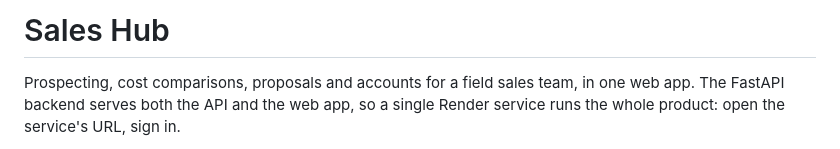
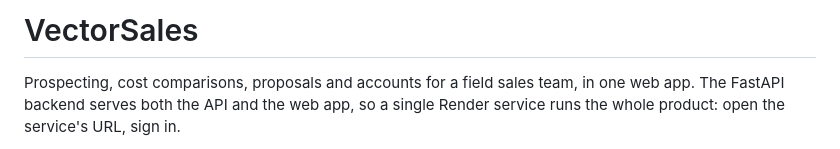
Before and after one commit to hgkf7y4kn6-droid/Cost-Comparison-Tool, a Markdown page: README.md, the part around the change. Drawn GitHub-style.

```diff
--- a/README.md
+++ b/README.md
@@ -1,4 +1,4 @@
-# Sales Hub
+# VectorSales
 
 Prospecting, cost comparisons, proposals and accounts for a field sales team,
 in one web app. The FastAPI backend serves both the API and the web app, so a
```
